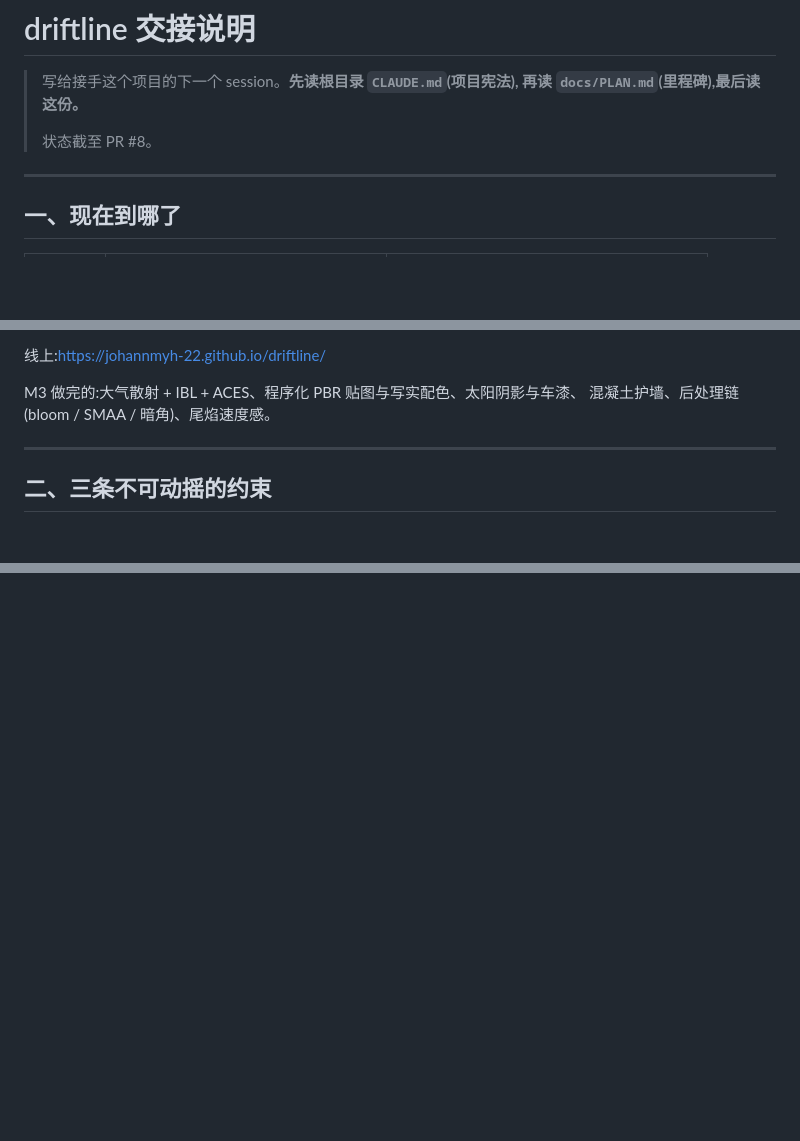
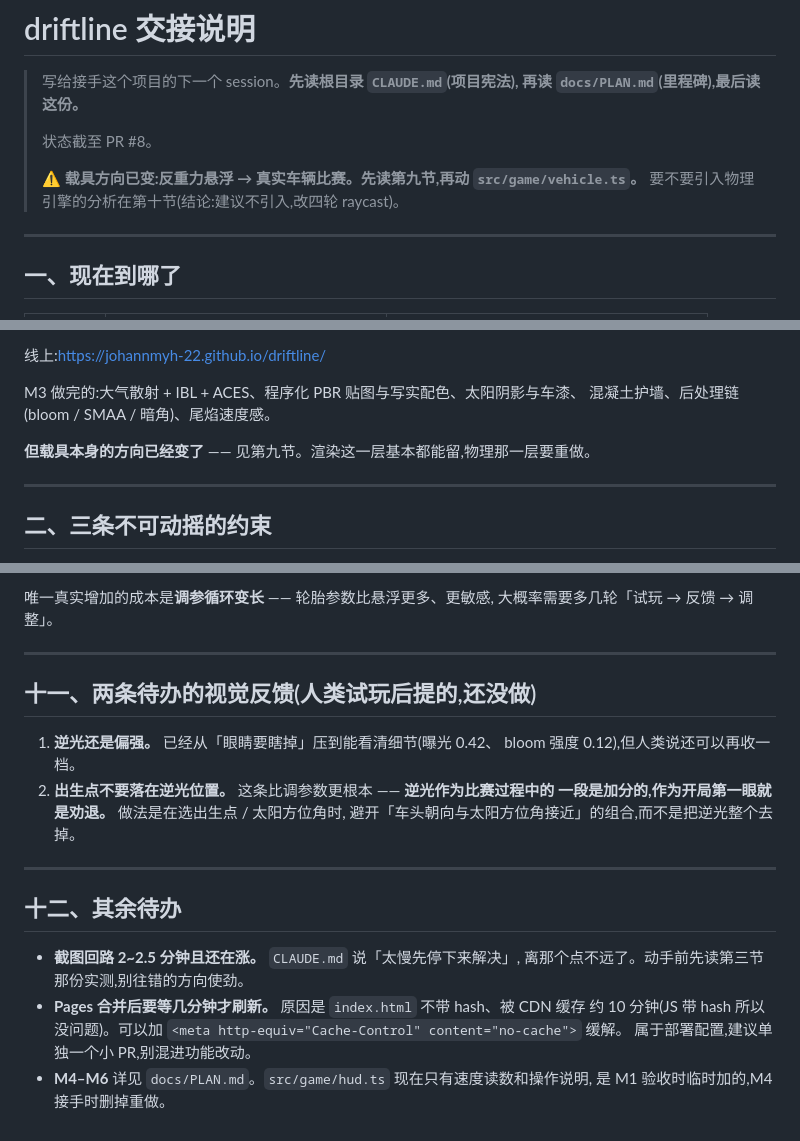
Before and after one commit to johannmyh-22/driftline, a Markdown page: docs/HANDOFF.md, 3 parts joined by grey strips. Rendered like a GitHub page; blank space fills up the shorter version.

```diff
--- a/docs/HANDOFF.md
+++ b/docs/HANDOFF.md
@@ -4,6 +4,9 @@
 > 再读 `docs/PLAN.md`(里程碑),最后读这份。**
 >
 > 状态截至 PR #8。
+>
+> **⚠️ 载具方向已变:反重力悬浮 → 真实车辆比赛。先读第九节,再动 `src/game/vehicle.ts`。**
+> 要不要引入物理引擎的分析在第十节(结论:建议不引入,改四轮 raycast)。
 
 ---
 
@@ -21,6 +24,8 @@
 
 M3 做完的:大气散射 + IBL + ACES、程序化 PBR 贴图与写实配色、太阳阴影与车漆、
 混凝土护墙、后处理链(bloom / SMAA / 暗角)、尾焰速度感。
+
+**但载具本身的方向已经变了** —— 见第九节。渲染这一层基本都能留,物理那一层要重做。
 
 ---
 
@@ -292,0 +376,25 @@ M6 移动端与性能,详见 `docs/PLAN.md`。
+唯一真实增加的成本是**调参循环变长** —— 轮胎参数比悬浮更多、更敏感,
+大概率需要多几轮「试玩 → 反馈 → 调整」。
+
+---
+
+## 十一、两条待办的视觉反馈(人类试玩后提的,还没做)
+
+1. **逆光还是偏强。** 已经从「眼睛要瞎掉」压到能看清细节(曝光 0.42、
+   bloom 强度 0.12),但人类说还可以再收一档。
+2. **出生点不要落在逆光位置。** 这条比调参数更根本 —— **逆光作为比赛过程中的
+   一段是加分的,作为开局第一眼就是劝退。** 做法是在选出生点 / 太阳方位角时,
+   避开「车头朝向与太阳方位角接近」的组合,而不是把逆光整个去掉。
+
+---
+
+## 十二、其余待办
+
+- **截图回路 2~2.5 分钟且还在涨。** `CLAUDE.md` 说「太慢先停下来解决」,
+  离那个点不远了。动手前先读第三节那份实测,别往错的方向使劲。
+- **Pages 合并后要等几分钟才刷新。** 原因是 `index.html` 不带 hash、被 CDN 缓存
+  约 10 分钟(JS 带 hash 所以没问题)。可以加
+  `<meta http-equiv="Cache-Control" content="no-cache">` 缓解。
+  属于部署配置,建议单独一个小 PR,别混进功能改动。
+- **M4–M6** 详见 `docs/PLAN.md`。`src/game/hud.ts` 现在只有速度读数和操作说明,
+  是 M1 验收时临时加的,M4 接手时删掉重做。
```
Also changed, not shown: other parts of docs/HANDOFF.md (+88 -10 lines).
